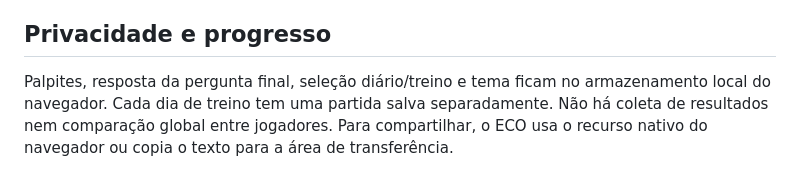
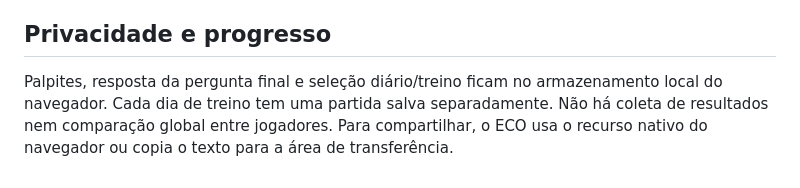
Before and after one commit to henriquebcorrea/ECO, a Markdown page: README.md, the part around the change. Rendered like a GitHub page.

Commit message:
docs: remove obsolete theme preference note

```diff
--- a/README.md
+++ b/README.md
@@ -47,4 +47,4 @@ O ECO não usa Pages Functions, banco ou variáveis secretas. O plano Free do Cl
 
 ## Privacidade e progresso
 
-Palpites, resposta da pergunta final, seleção diário/treino e tema ficam no armazenamento local do navegador. Cada dia de treino tem uma partida salva separadamente. Não há coleta de resultados nem comparação global entre jogadores. Para compartilhar, o ECO usa o recurso nativo do navegador ou copia o texto para a área de transferência.
+Palpites, resposta da pergunta final e seleção diário/treino ficam no armazenamento local do navegador. Cada dia de treino tem uma partida salva separadamente. Não há coleta de resultados nem comparação global entre jogadores. Para compartilhar, o ECO usa o recurso nativo do navegador ou copia o texto para a área de transferência.
```
